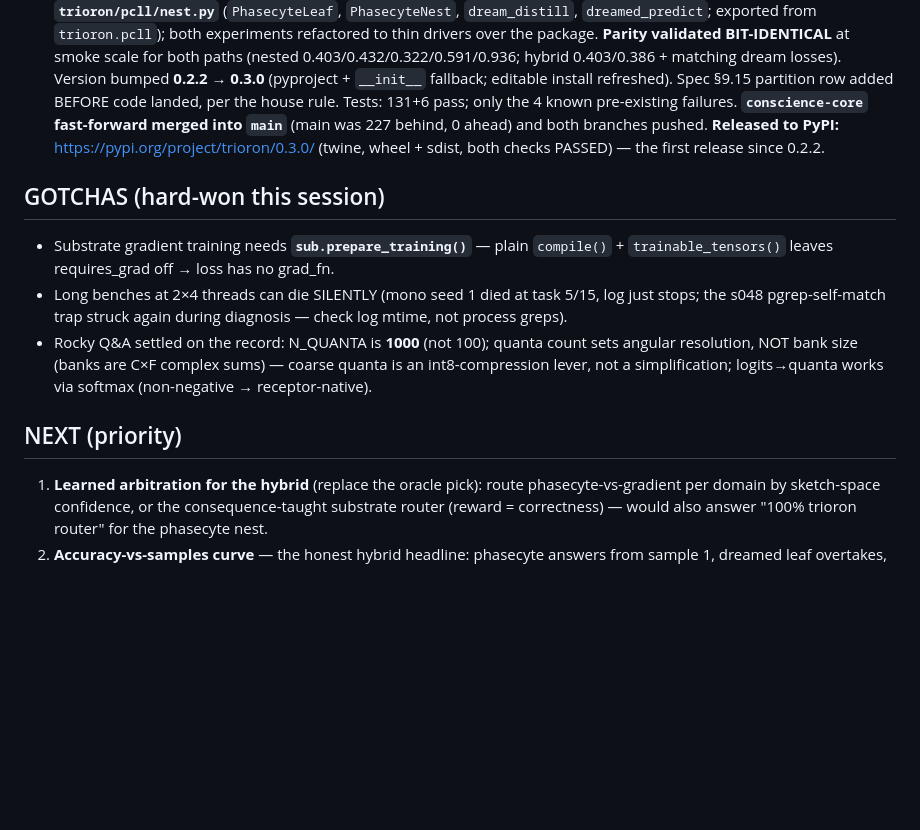
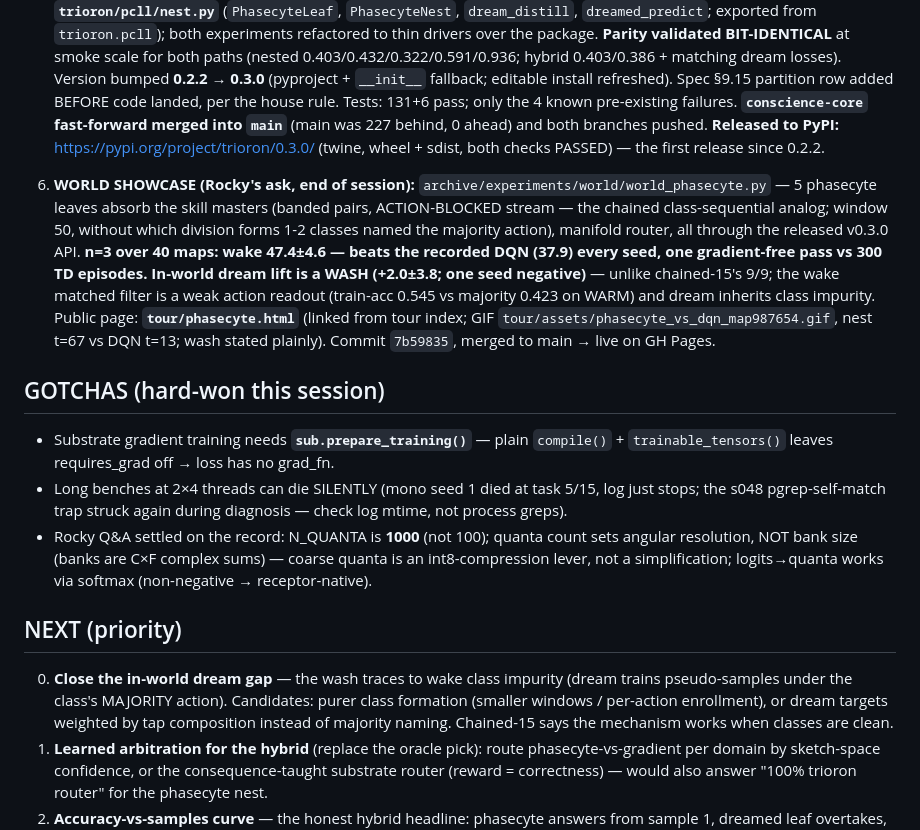
Before and after one commit to Marcrockhat/trioron-project, a Markdown page: docs/handoff/HANDOFF.md, the part around the change. Rendered like a GitHub page; blank space fills up the shorter version.

Commit message:
docs(handoff): s049 — world showcase + dream-wash finding
Co-Authored-By: Claude Fable 5 <noreply@anthropic.com>

```diff
--- a/docs/handoff/HANDOFF.md
+++ b/docs/handoff/HANDOFF.md
@@ -93,6 +93,21 @@ data, no wake gradients.**
    https://pypi.org/project/trioron/0.3.0/ (twine, wheel + sdist,
    both checks PASSED) — the first release since 0.2.2.
 
+6. **WORLD SHOWCASE (Rocky's ask, end of session):**
+   `archive/experiments/world/world_phasecyte.py` — 5 phasecyte leaves
+   absorb the skill masters (banded pairs, ACTION-BLOCKED stream — the
+   chained class-sequential analog; window 50, without which division
+   forms 1-2 classes named the majority action), manifold router, all
+   through the released v0.3.0 API. **n=3 over 40 maps: wake 47.4±4.6 —
+   beats the recorded DQN (37.9) every seed, one gradient-free pass vs
+   300 TD episodes. In-world dream lift is a WASH (+2.0±3.8; one seed
+   negative)** — unlike chained-15's 9/9; the wake matched filter is a
+   weak action readout (train-acc 0.545 vs majority 0.423 on WARM) and
+   dream inherits class impurity. Public page: **`tour/phasecyte.html`**
+   (linked from tour index; GIF `tour/assets/phasecyte_vs_dqn_map987654.gif`,
+   nest t=67 vs DQN t=13; wash stated plainly). Commit `7b59835`,
+   merged to main → live on GH Pages.
+
 ## GOTCHAS (hard-won this session)
 
 - Substrate gradient training needs **`sub.prepare_training()`** — plain
@@ -108,6 +123,12 @@ data, no wake gradients.**
 
 ## NEXT (priority)
 
+0. **Close the in-world dream gap** — the wash traces to wake class
+   impurity (dream trains pseudo-samples under the class's MAJORITY
+   action). Candidates: purer class formation (smaller windows /
+   per-action enrollment), or dream targets weighted by tap
+   composition instead of majority naming. Chained-15 says the
+   mechanism works when classes are clean.
 1. **Learned arbitration for the hybrid** (replace the oracle pick): route
    phasecyte-vs-gradient per domain by sketch-space confidence, or the
    consequence-taught substrate router (reward = correctness) — would also
```
